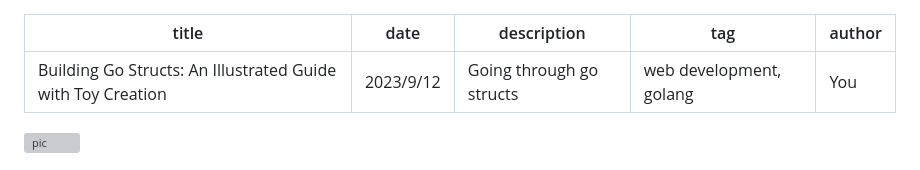
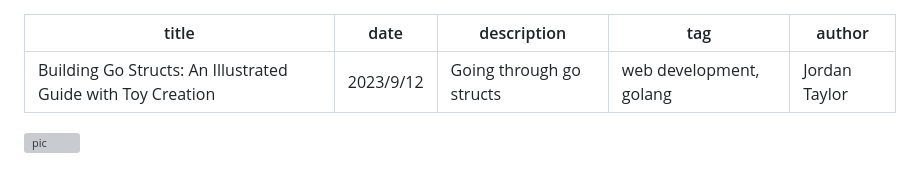
Before and after one commit to JustJordanT/jts-website, a Markdown page: pages/posts/building_structs_with_go.md, the part around the change. Drawn GitHub-style; grey boxes are pictures that could not be loaded.

```diff
--- a/pages/posts/building_structs_with_go.md
+++ b/pages/posts/building_structs_with_go.md
@@ -3,7 +3,7 @@ title: "Building Go Structs: An Illustrated Guide with Toy Creation"
 date: 2023/9/12
 description: "Going through go structs"
 tag: web development, golang
-author: You
+author: Jordan Taylor
 ---
 
 ![pic](https://images.unsplash.com/photo-1501523460185-2aa5d2a0f981?ixlib=rb-4.0.3&ixid=M3wxMjA3fDB8MHxwaG90by1wYWdlfHx8fGVufDB8fHx8fA%3D%3D&auto=format&fit=crop&w=2431&q=80)
```
Also changed, not shown: pages/posts/building_with_interfaces_with_go.md (+1 -1 lines).
